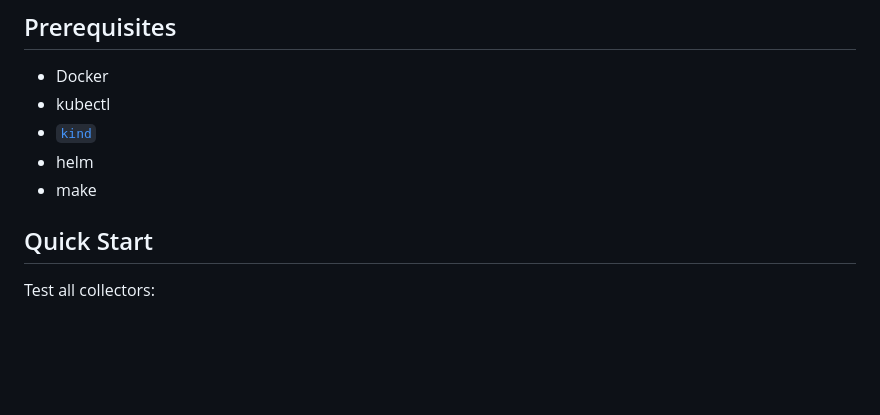
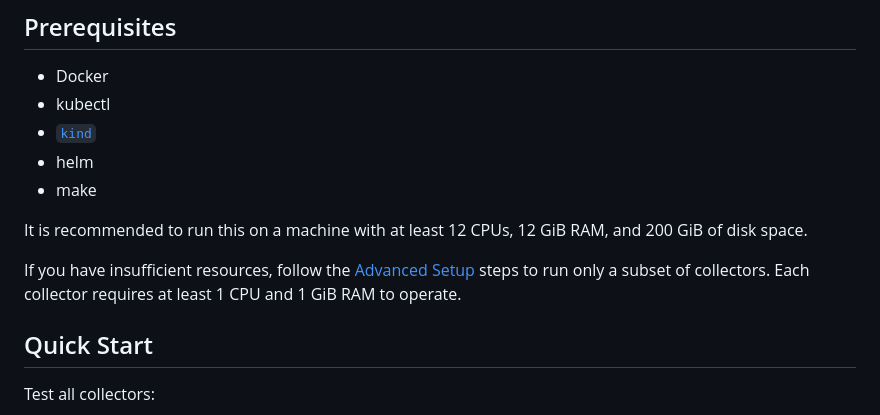
Before and after one commit to VictoriaMetrics/log-collectors-benchmark, a Markdown page: README.md, the part around the change. GitHub-like rendering; blank space fills up the shorter version.

Commit message:
Add recommended system requirements

```diff
--- a/README.md
+++ b/README.md
@@ -107,6 +107,11 @@ These metrics are scraped by vmagent and visualized in Grafana.
 - [`kind`](https://kind.sigs.k8s.io/)
 - helm
 - make
+
+It is recommended to run this on a machine with at least 12 CPUs, 12 GiB RAM, and 200 GiB of disk space.
+
+If you have insufficient resources, follow the [Advanced Setup](#advanced-setup) steps to run only a subset of collectors.
+Each collector requires at least 1 CPU and 1 GiB RAM to operate.
 
 ## Quick Start
 
```
